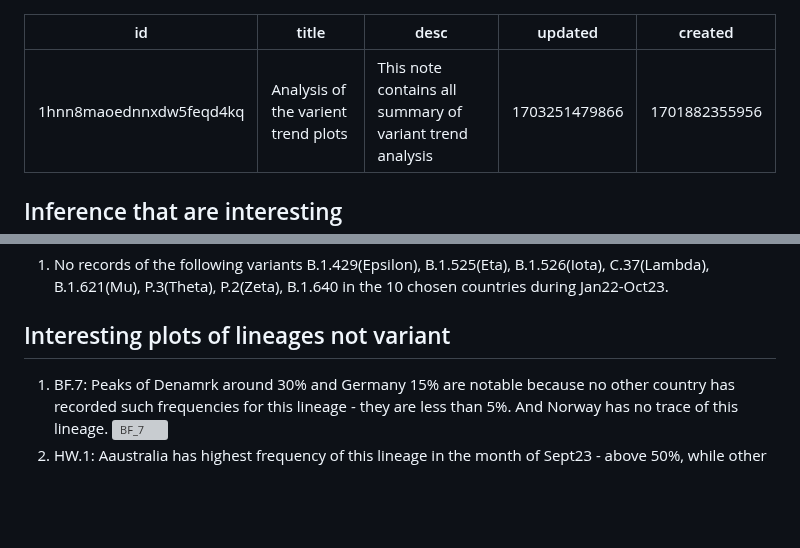
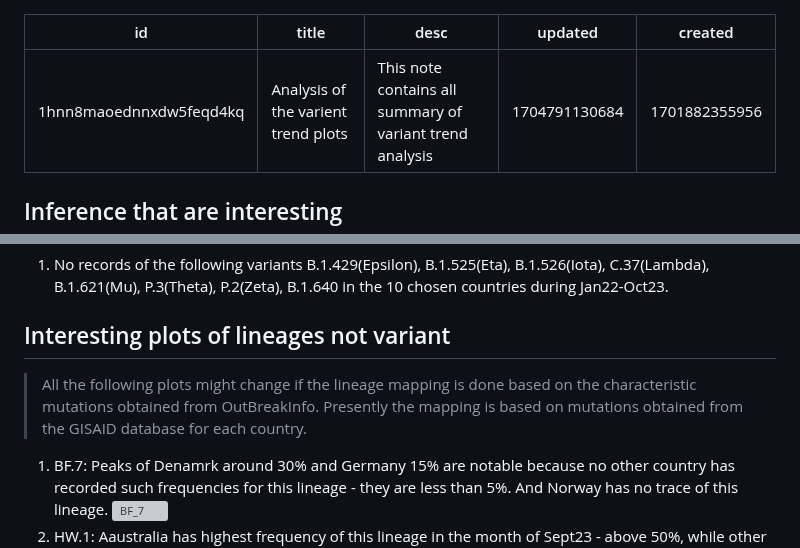
Before and after one commit to vishnushiri02/SARS-Cov2, a Markdown page: notes/Analysing_variant_trends.md, 2 parts joined by grey strips. GitHub-like rendering; blank space fills up the shorter version; grey boxes are pictures that could not be loaded.

Commit message:
Note on lineage mapping difference

```diff
--- a/notes/Analysing_variant_trends.md
+++ b/notes/Analysing_variant_trends.md
@@ -2,7 +2,7 @@
 id: 1hnn8maoednnxdw5feqd4kq
 title: Analysis of the varient trend plots
 desc: 'This note contains all summary of variant trend analysis'
-updated: 1703251479866
+updated: 1704791130684
 created: 1701882355956
 ---
 
@@ -43,6 +43,8 @@ created: 1701882355956
 1. No records of the following variants B.1.429(Epsilon), B.1.525(Eta), B.1.526(Iota), C.37(Lambda), B.1.621(Mu), P.3(Theta), P.2(Zeta), B.1.640 in the 10 chosen countries during Jan22-Oct23.
 
 ## Interesting plots of lineages not variant
+
+> All the following plots might change if the lineage mapping is done based on the characteristic mutations obtained from OutBreakInfo. Presently the mapping is based on mutations obtained from the GISAID database for each country.
 
 1. BF.7:  Peaks of Denamrk around 30% and Germany 15% are notable because no other country has recorded such frequencies for this lineage - they are less than 5%. And Norway has no trace of this lineage. ![BF_7](assets/plots/BF_7.png)
 2. HW.1: Aaustralia has highest frequency of this lineage in the month of Sept23 - above 50%, while other countries have all their frequncies below 10%. South Koreaa and USA are the other two countries which have meager occurances of this ineage other 7 countries have no trace of this lineage. ![HW_1](assets/plots/HW_1.png)
```
